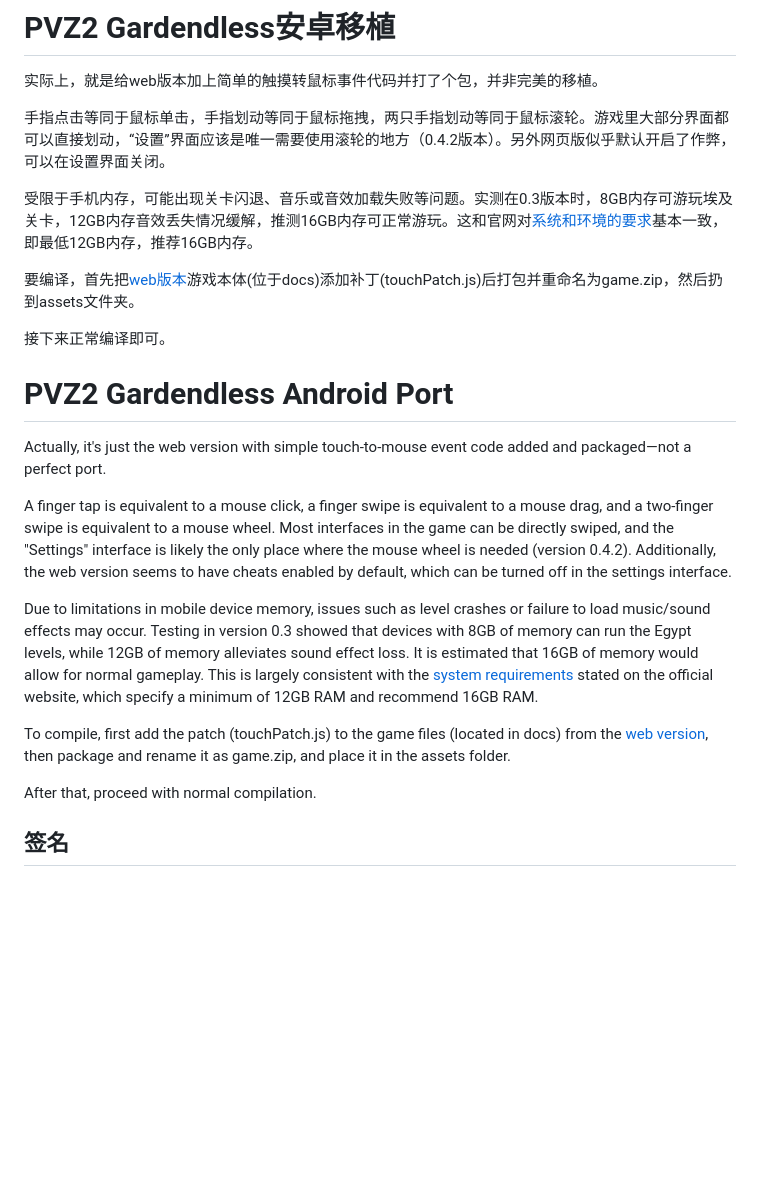
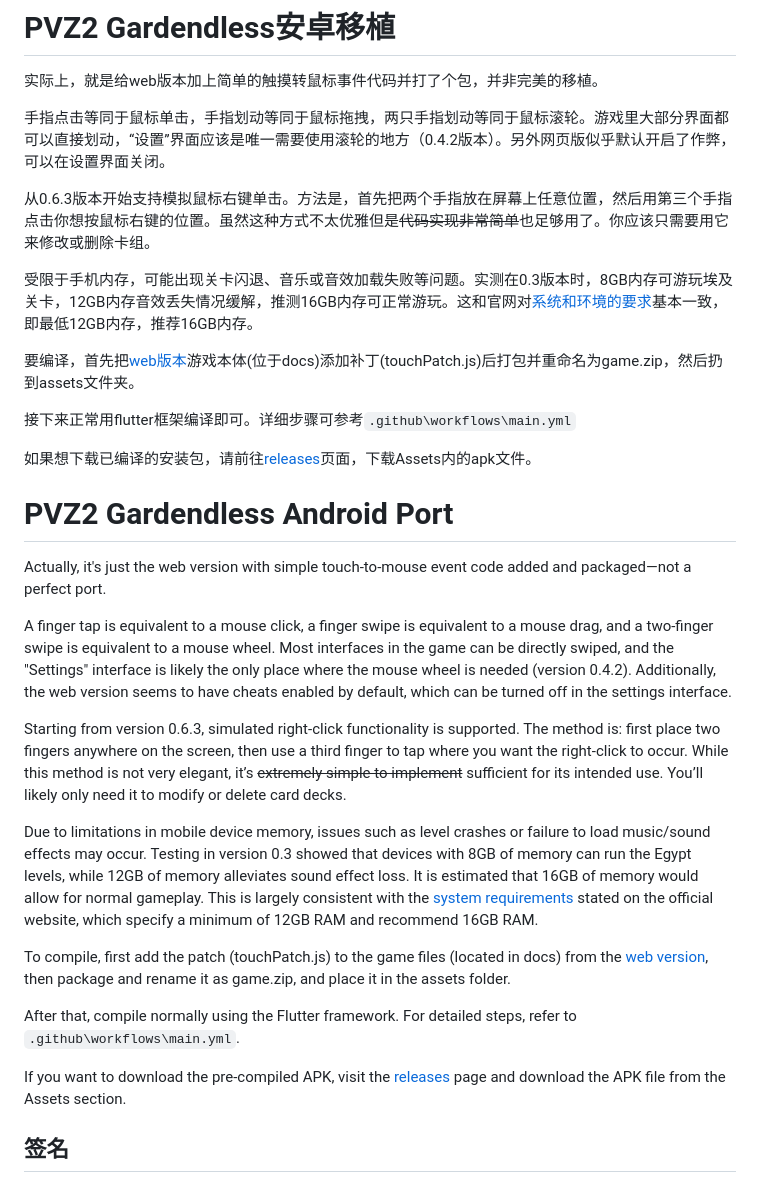
Before and after one commit to Cateners/gardendless, a Markdown page: README.md, the part around the change. Rendered like a GitHub page; blank space fills up the shorter version.

```diff
--- a/README.md
+++ b/README.md
@@ -4,11 +4,15 @@
 
 手指点击等同于鼠标单击，手指划动等同于鼠标拖拽，两只手指划动等同于鼠标滚轮。游戏里大部分界面都可以直接划动，“设置”界面应该是唯一需要使用滚轮的地方（0.4.2版本）。另外网页版似乎默认开启了作弊，可以在设置界面关闭。
 
+从0.6.3版本开始支持模拟鼠标右键单击。方法是，首先把两个手指放在屏幕上任意位置，然后用第三个手指点击你想按鼠标右键的位置。虽然这种方式不太优雅但是~~代码实现非常简单~~也足够用了。你应该只需要用它来修改或删除卡组。
+
 受限于手机内存，可能出现关卡闪退、音乐或音效加载失败等问题。实测在0.3版本时，8GB内存可游玩埃及关卡，12GB内存音效丢失情况缓解，推测16GB内存可正常游玩。这和官网对[系统和环境的要求](https://pvzge.com/guide/requirement.html)基本一致，即最低12GB内存，推荐16GB内存。
 
 要编译，首先把[web版本](https://github.com/Gzh0821/pvzge_web)游戏本体(位于docs)添加补丁(touchPatch.js)后打包并重命名为game.zip，然后扔到assets文件夹。
 
-接下来正常编译即可。
+接下来正常用flutter框架编译即可。详细步骤可参考`.github\workflows\main.yml`
+
+如果想下载已编译的安装包，请前往[releases](https://github.com/Cateners/gardendless/releases)页面，下载Assets内的apk文件。
 
 # PVZ2 Gardendless Android Port
 
@@ -16,11 +20,15 @@ Actually, it's just the web version with simple touch-to-mouse event code added
 
 A finger tap is equivalent to a mouse click, a finger swipe is equivalent to a mouse drag, and a two-finger swipe is equivalent to a mouse wheel. Most interfaces in the game can be directly swiped, and the "Settings" interface is likely the only place where the mouse wheel is needed (version 0.4.2). Additionally, the web version seems to have cheats enabled by default, which can be turned off in the settings interface.
 
+Starting from version 0.6.3, simulated right-click functionality is supported. The method is: first place two fingers anywhere on the screen, then use a third finger to tap where you want the right-click to occur. While this method is not very elegant, it’s ~~extremely simple to implement~~ sufficient for its intended use. You’ll likely only need it to modify or delete card decks.
+
 Due to limitations in mobile device memory, issues such as level crashes or failure to load music/sound effects may occur. Testing in version 0.3 showed that devices with 8GB of memory can run the Egypt levels, while 12GB of memory alleviates sound effect loss. It is estimated that 16GB of memory would allow for normal gameplay. This is largely consistent with the [system requirements](https://pvzge.com/en/guide/requirement.html) stated on the official website, which specify a minimum of 12GB RAM and recommend 16GB RAM.
 
 To compile, first add the patch (touchPatch.js) to the game files (located in docs) from the [web version](https://github.com/Gzh0821/pvzge_web), then package and rename it as game.zip, and place it in the assets folder.
 
-After that, proceed with normal compilation.
+After that, compile normally using the Flutter framework. For detailed steps, refer to `.github\workflows\main.yml`.
+
+If you want to download the pre-compiled APK, visit the [releases](https://github.com/Cateners/gardendless/releases) page and download the APK file from the Assets section.
 
 ## 签名
 
```
